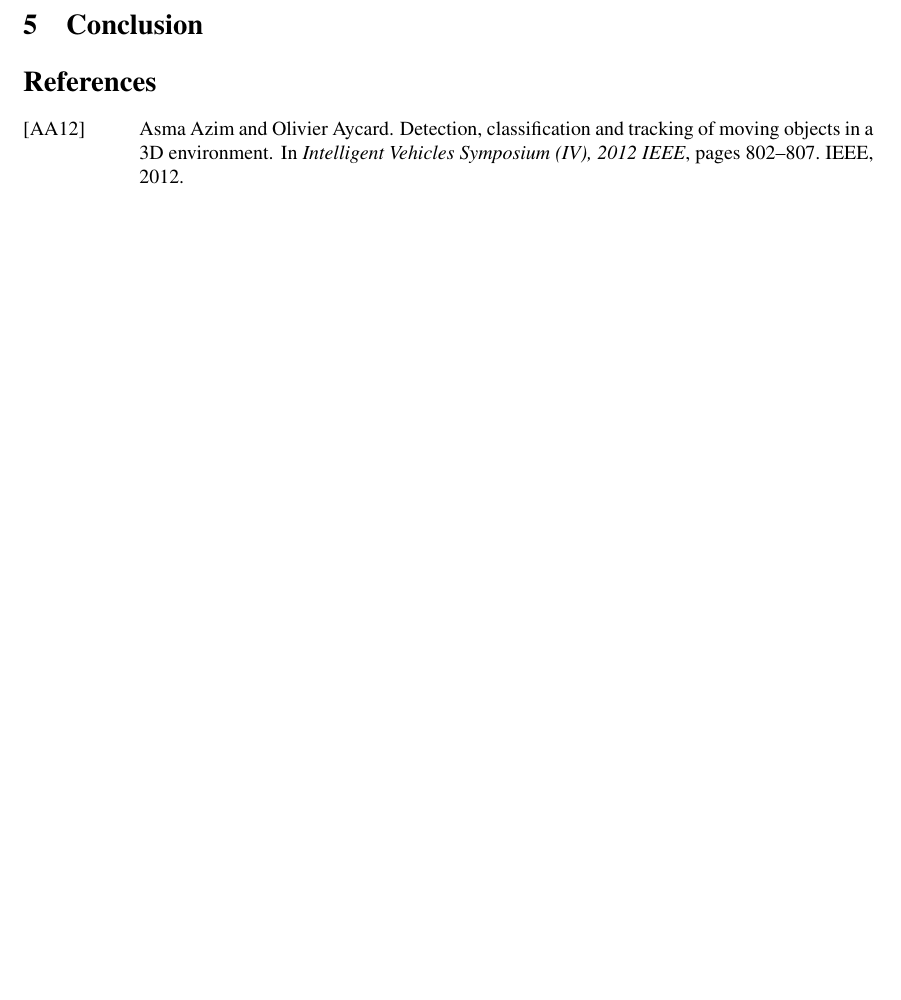
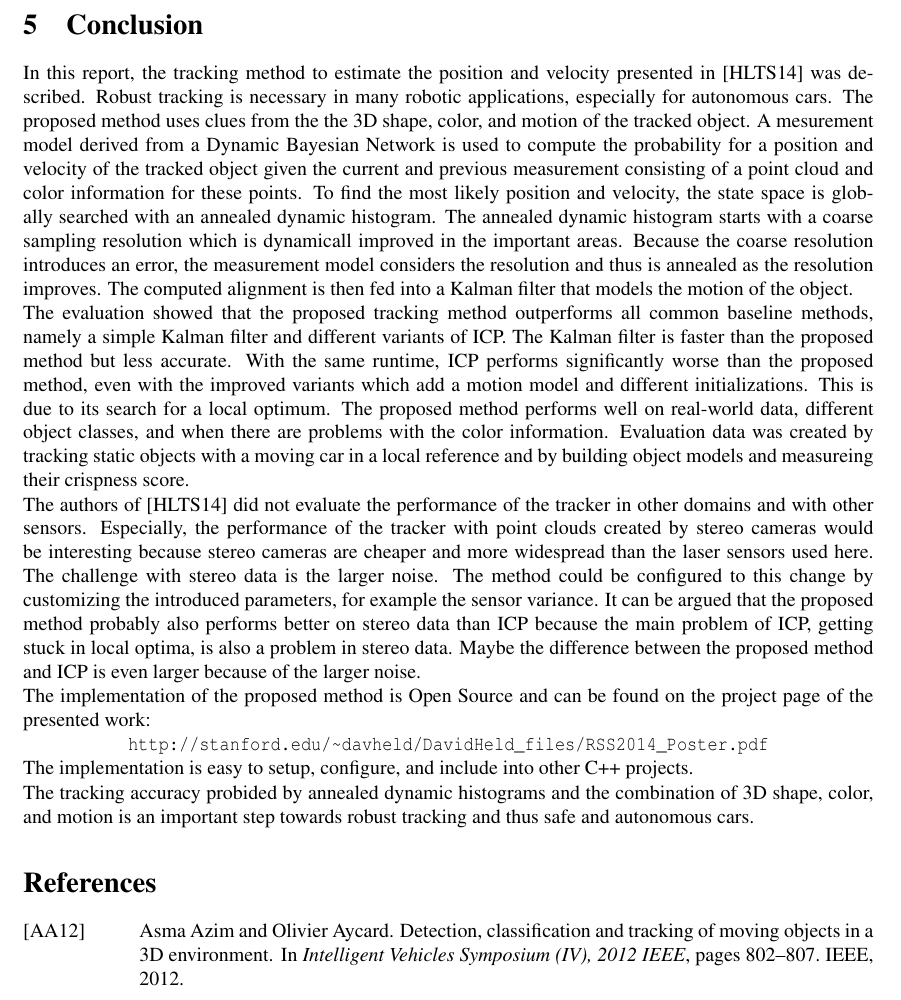
Before and after one commit to lukechencqu/seminar-cvml-robust-anytime-tracking, a LaTeX document (seminar_report.tex): part of page 19 of 20 before the commit and part of page 19 of 21 after it, cut so that both start at the same text, the shorter picture padded with empty space. The pictures show the PDF file seminar_report.pdf that the author committed with the source.

Commit message:
conclusion

```diff
--- a/seminar_report.tex
+++ b/seminar_report.tex
@@ -1260,10 +1260,63 @@ The evaluation with the crispness score shows that the proposed
 tracking method performs better than all baseline methods across all
 object classes and with real-world data.
 
-
 % +++++++++++++++++++++++++
 \section{Conclusion}
 \label{sec:conclusion}
+In this report, the tracking method to estimate the position and
+velocity presented in~\cite{paper} was described. Robust tracking is
+necessary in many robotic applications, especially for autonomous
+cars. The proposed method uses clues from the the 3D shape, color, and
+motion of the tracked object. A mesurement model derived from a
+Dynamic Bayesian Network is used to compute the probability for a
+position and velocity of the tracked object given the current and
+previous measurement consisting of a point cloud and color information
+for these points.  To find the most likely position and velocity, the
+state space is globally searched with an annealed dynamic
+histogram. The annealed dynamic histogram starts with a coarse
+sampling resolution which is dynamicall improved in the important
+areas. Because the coarse resolution introduces an error, the
+measurement model considers the resolution and thus is annealed as the
+resolution improves.  The computed alignment is then fed into a Kalman
+filter that models the motion of the object.
+
+The evaluation showed that the proposed tracking method outperforms
+all common baseline methods, namely a simple Kalman filter and
+different variants of ICP. The Kalman filter is faster than the
+proposed method but less accurate. With the same runtime, ICP performs
+significantly worse than the proposed method, even with the improved
+variants which add a motion model and different initializations. This
+is due to its search for a local optimum.
+The proposed method performs well on real-world data, different object
+classes, and when there are problems with the color information.
+Evaluation data was created by tracking static objects with a moving car in
+a local reference and by building object models and measureing their
+crispness score.
+
+The authors of~\cite{paper} did not evaluate the performance of the
+tracker in other domains and with other sensors. Especially, the
+performance of the tracker with point clouds created by stereo cameras
+would be interesting because stereo cameras are cheaper and more
+widespread than the laser sensors used here. The challenge with stereo
+data is the larger noise. The method could be configured to this
+change by customizing the introduced parameters, for example the
+sensor variance. It can be argued that the proposed method probably
+also performs better on stereo data than ICP because the main problem
+of ICP, getting stuck in local optima, is also a problem in stereo
+data. Maybe the difference between the proposed method and ICP is even
+larger because of the larger noise.
+
+The implementation of the proposed method is Open Source and can be
+found on the project page of the presented work:
+
+{\centering{\mathrm{\url{http://stanford.edu/~davheld/DavidHeld_files/RSS2014_Poster.pdf}}}\\}
+
+The implementation is easy to setup, configure, and include into other
+C++ projects.
+
+The tracking accuracy probided by annealed dynamic histograms and the
+combination of 3D shape, color, and motion is an important step
+towards robust tracking and thus safe and autonomous cars.
 
 
 % =========================================================================
```
Also changed, not shown: seminar_report.pdf.
